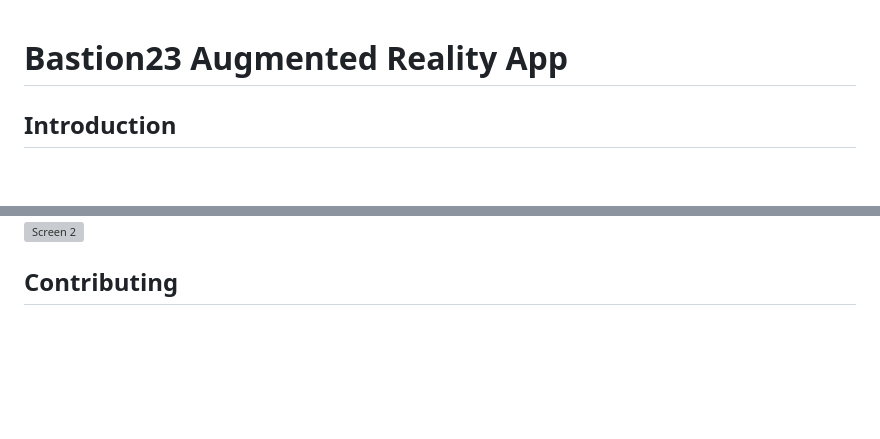
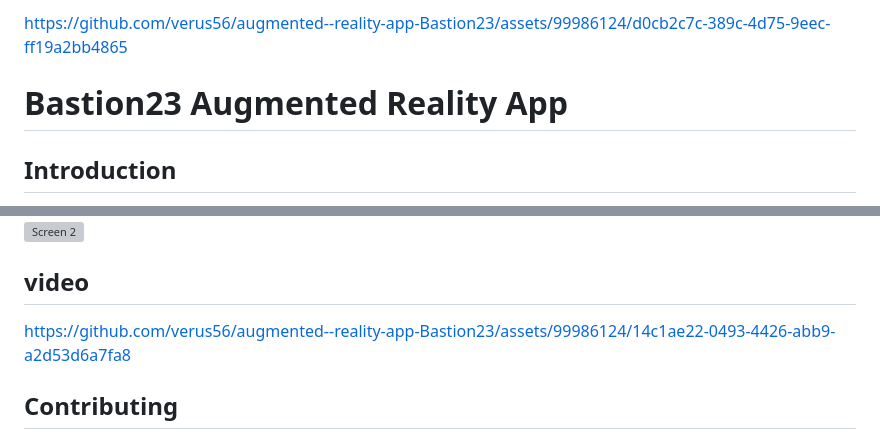
Before and after one commit to verus56/augmented--reality-app-Bastion23, a Markdown page: README.md, 2 parts joined by grey strips. Drawn GitHub-style; blank space fills up the shorter version; grey boxes are pictures that could not be loaded.

```diff
--- a/README.md
+++ b/README.md
@@ -1,3 +1,5 @@
+
+https://github.com/verus56/augmented--reality-app-Bastion23/assets/99986124/d0cb2c7c-389c-4d75-9eec-ff19a2bb4865
 
 # Bastion23 Augmented Reality App
 
@@ -173,6 +175,13 @@ Customize user preferences.
 ![Screen 2](https://github.com/verus56/augmented--reality-app-Bastion23/blob/Fin/screen/s4.png)
 
 
+## video
+
+
+https://github.com/verus56/augmented--reality-app-Bastion23/assets/99986124/14c1ae22-0493-4426-abb9-a2d53d6a7fa8
+
+
+
 <!-- Add more screenshots as needed -->
 
 
```
